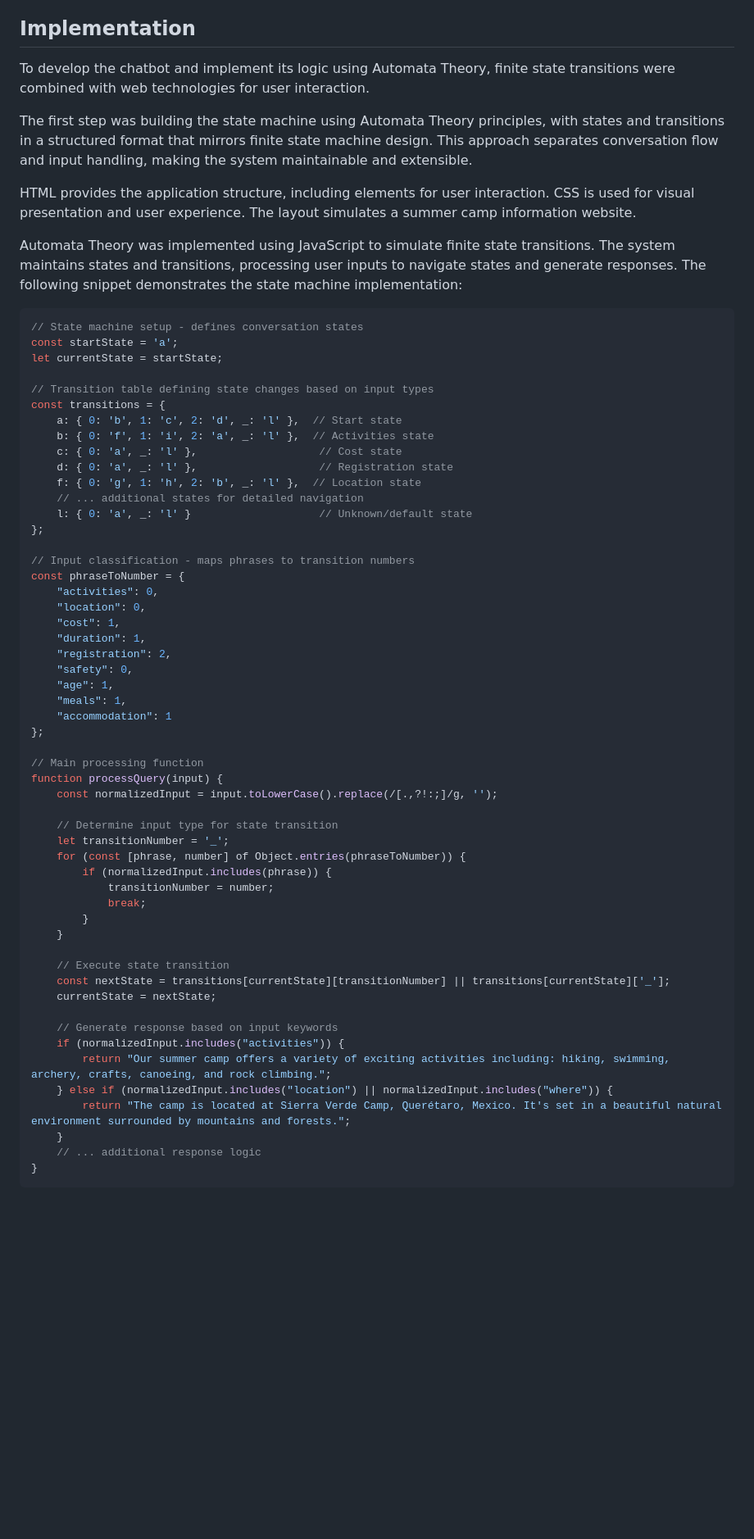
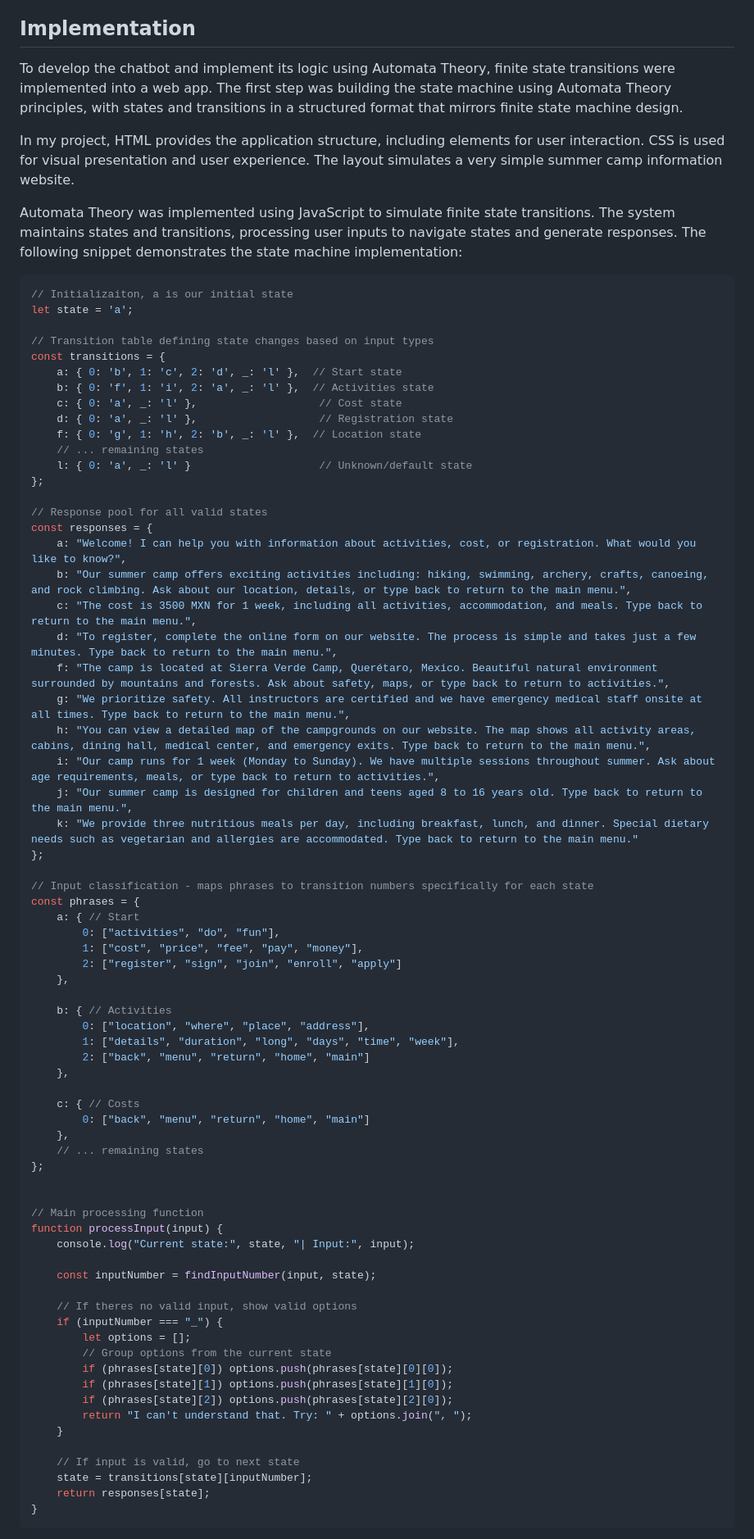
Before and after one commit to LeonardoCerv/TC2037_Evidence4, a Markdown page: Readme.md, the part around one of its changes. Shown at 82% size. Rendered like a GitHub page; blank space fills up the shorter version.

````diff
--- a/Readme.md
+++ b/Readme.md
@@ -46,18 +46,15 @@ This resulted in the automaton model, integrating state management and input cla
 
 ## Implementation
 
-To develop the chatbot and implement its logic using Automata Theory, finite state transitions were combined with web technologies for user interaction.
+To develop the chatbot and implement its logic using Automata Theory, finite state transitions were implemented into a web app. The first step was building the state machine using Automata Theory principles, with states and transitions in a structured format that mirrors finite state machine design.
 
-The first step was building the state machine using Automata Theory principles, with states and transitions in a structured format that mirrors finite state machine design. This approach separates conversation flow and input handling, making the system maintainable and extensible.
-
-HTML provides the application structure, including elements for user interaction. CSS is used for visual presentation and user experience. The layout simulates a summer camp information website.
+In my project, HTML provides the application structure, including elements for user interaction. CSS is used for visual presentation and user experience. The layout simulates a very simple summer camp information website.
 
 Automata Theory was implemented using JavaScript to simulate finite state transitions. The system maintains states and transitions, processing user inputs to navigate states and generate responses. The following snippet demonstrates the state machine implementation:
 
 ```javascript
-// State machine setup - defines conversation states
-const startState = 'a';
-let currentState = startState;
+// Initializaiton, a is our initial state
+let state = 'a';
 
 // Transition table defining state changes based on input types
 const transitions = {
@@ -66,47 +63,64 @@ const transitions = {
     c: { 0: 'a', _: 'l' },                   // Cost state
     d: { 0: 'a', _: 'l' },                   // Registration state
     f: { 0: 'g', 1: 'h', 2: 'b', _: 'l' },  // Location state
-    // ... additional states for detailed navigation
+    // ... remaining states
     l: { 0: 'a', _: 'l' }                    // Unknown/default state
 };
 
-// Input classification - maps phrases to transition numbers
-const phraseToNumber = {
-    "activities": 0,
-    "location": 0,
-    "cost": 1,
-    "duration": 1,
-    "registration": 2,
-    "safety": 0,
-    "age": 1,
-    "meals": 1,
-    "accommodation": 1
+// Response pool for all valid states
+const responses = {
+    a: "Welcome! I can help you with information about activities, cost, or registration. What would you like to know?",
+    b: "Our summer camp offers exciting activities including: hiking, swimming, archery, crafts, canoeing, and rock climbing. Ask about our location, details, or type back to return to the main menu.",
+    c: "The cost is 3500 MXN for 1 week, including all activities, accommodation, and meals. Type back to return to the main menu.",
+    d: "To register, complete the online form on our website. The process is simple and takes just a few minutes. Type back to return to the main menu.",
+    f: "The camp is located at Sierra Verde Camp, Querétaro, Mexico. Beautiful natural environment surrounded by mountains and forests. Ask about safety, maps, or type back to return to activities.",
+    g: "We prioritize safety. All instructors are certified and we have emergency medical staff onsite at all times. Type back to return to the main menu.",
+    h: "You can view a detailed map of the campgrounds on our website. The map shows all activity areas, cabins, dining hall, medical center, and emergency exits. Type back to return to the main menu.",
+    i: "Our camp runs for 1 week (Monday to Sunday). We have multiple sessions throughout summer. Ask about age requirements, meals, or type back to return to activities.",
+    j: "Our summer camp is designed for children and teens aged 8 to 16 years old. Type back to return to the main menu.",
+    k: "We provide three nutritious meals per day, including breakfast, lunch, and dinner. Special dietary needs such as vegetarian and allergies are accommodated. Type back to return to the main menu."
 };
 
+// Input classification - maps phrases to transition numbers specifically for each state
+const phrases = {
+    a: { // Start
+        0: ["activities", "do", "fun"],
+        1: ["cost", "price", "fee", "pay", "money"],
+        2: ["register", "sign", "join", "enroll", "apply"]
+    },
+
+    b: { // Activities
+        0: ["location", "where", "place", "address"],
+        1: ["details", "duration", "long", "days", "time", "week"],
+        2: ["back", "menu", "return", "home", "main"]
+    },
+
+    c: { // Costs
+        0: ["back", "menu", "return", "home", "main"]
+    },
+    // ... remaining states
+};
+
+
 // Main processing function
-function processQuery(input) {
-    const normalizedInput = input.toLowerCase().replace(/[.,?!:;]/g, '');
+function processInput(input) {
+    console.log("Current state:", state, "| Input:", input);
 
-    // Determine input type for state transition
-    let transitionNumber = '_';
-    for (const [phrase, number] of Object.entries(phraseToNumber)) {
-        if (normalizedInput.includes(phrase)) {
-            transitionNumber = number;
-            break;
-        }
+    const inputNumber = findInputNumber(input, state);
+
+    // If theres no valid input, show valid options
+    if (inputNumber === "_") {
+        let options = [];
+        // Group options from the current state
+        if (phrases[state][0]) options.push(phrases[state][0][0]);
+        if (phrases[state][1]) options.push(phrases[state][1][0]);
+        if (phrases[state][2]) options.push(phrases[state][2][0]);
+        return "I can't understand that. Try: " + options.join(", ");
     }
 
-    // Execute state transition
-    const nextState = transitions[currentState][transitionNumber] || transitions[currentState]['_'];
-    currentState = nextState;
-
-    // Generate response based on input keywords
-    if (normalizedInput.includes("activities")) {
-        return "Our summer camp offers a variety of exciting activities including: hiking, swimming, archery, crafts, canoeing, and rock climbing.";
-    } else if (normalizedInput.includes("location") || normalizedInput.includes("where")) {
-        return "The camp is located at Sierra Verde Camp, Querétaro, Mexico. It's set in a beautiful natural environment surrounded by mountains and forests.";
-    }
-    // ... additional response logic
+    // If input is valid, go to next state
+    state = transitions[state][inputNumber];
+    return responses[state];
 }
 ```
 
````
Also changed, not shown: other parts of Readme.md (+58 -62 lines).
